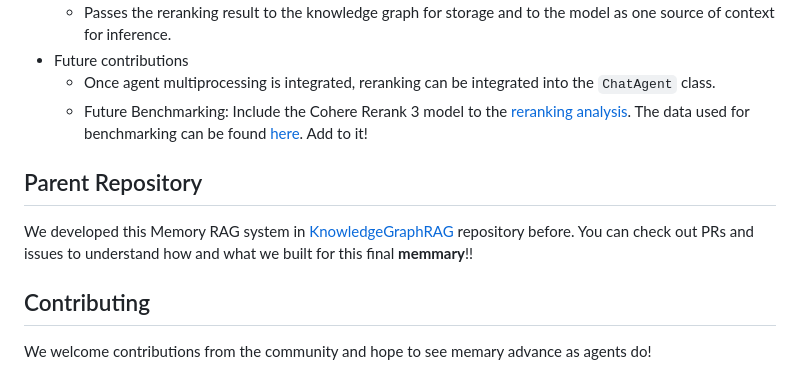
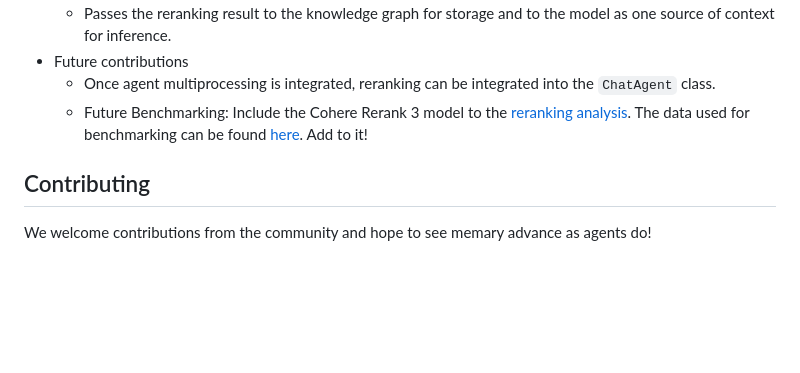
Before and after one commit to kingjulio8238/Memary, a Markdown page: README.md, the part around the change. GitHub-like rendering; blank space fills up the shorter version.

Commit message:
Update README.md
KGRetrieval repo is embedded in dev - no need to reference in read me

```diff
--- a/README.md
+++ b/README.md
@@ -173,10 +173,6 @@ Currently memary is structured so that the routing agent can only process one qu
   - Once agent multiprocessing is integrated, reranking can be integrated into the `ChatAgent` class.
   - Future Benchmarking: Include the Cohere Rerank 3 model to the [reranking analysis](https://docs.google.com/document/d/1gHzvgktqnHcg7wbIuKHr6W5NMYk6UVlJkRQfSqzk9e4/edit). The data used for benchmarking can be found [here](https://docs.google.com/document/d/1knfJRsoEzjKziilmF_ZwSwMRBvYbF0yNlRdpDteDiW4/edit?usp=sharing). Add to it!
 
-## Parent Repository
-
-We developed this Memory RAG system in [KnowledgeGraphRAG](https://github.com/seyeong-han/KnowledgeGraphRAG) repository before. You can check out PRs and issues to understand how and what we built for this final **memmary**!!
-
 ## Contributing
 
 We welcome contributions from the community and hope to see memary advance as agents do!
```
